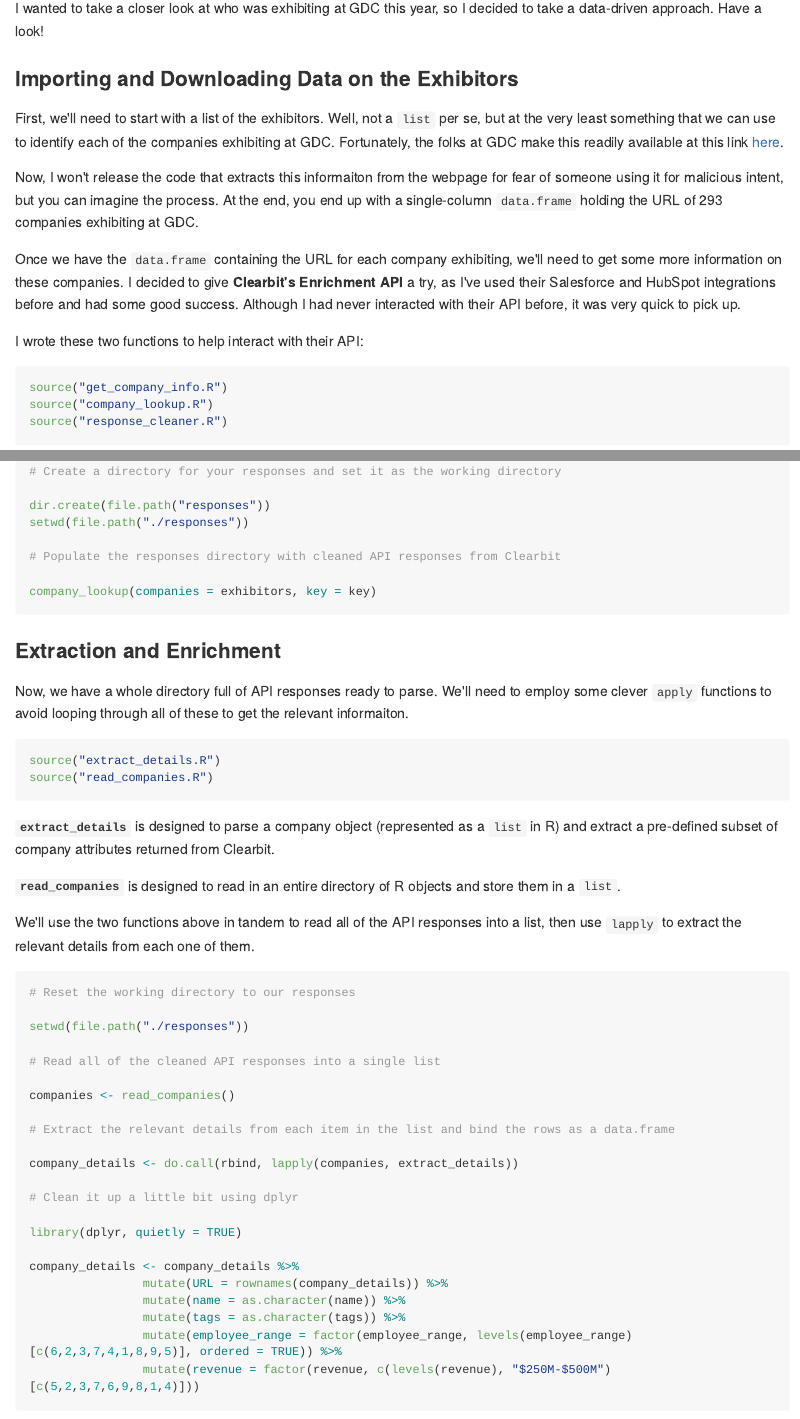
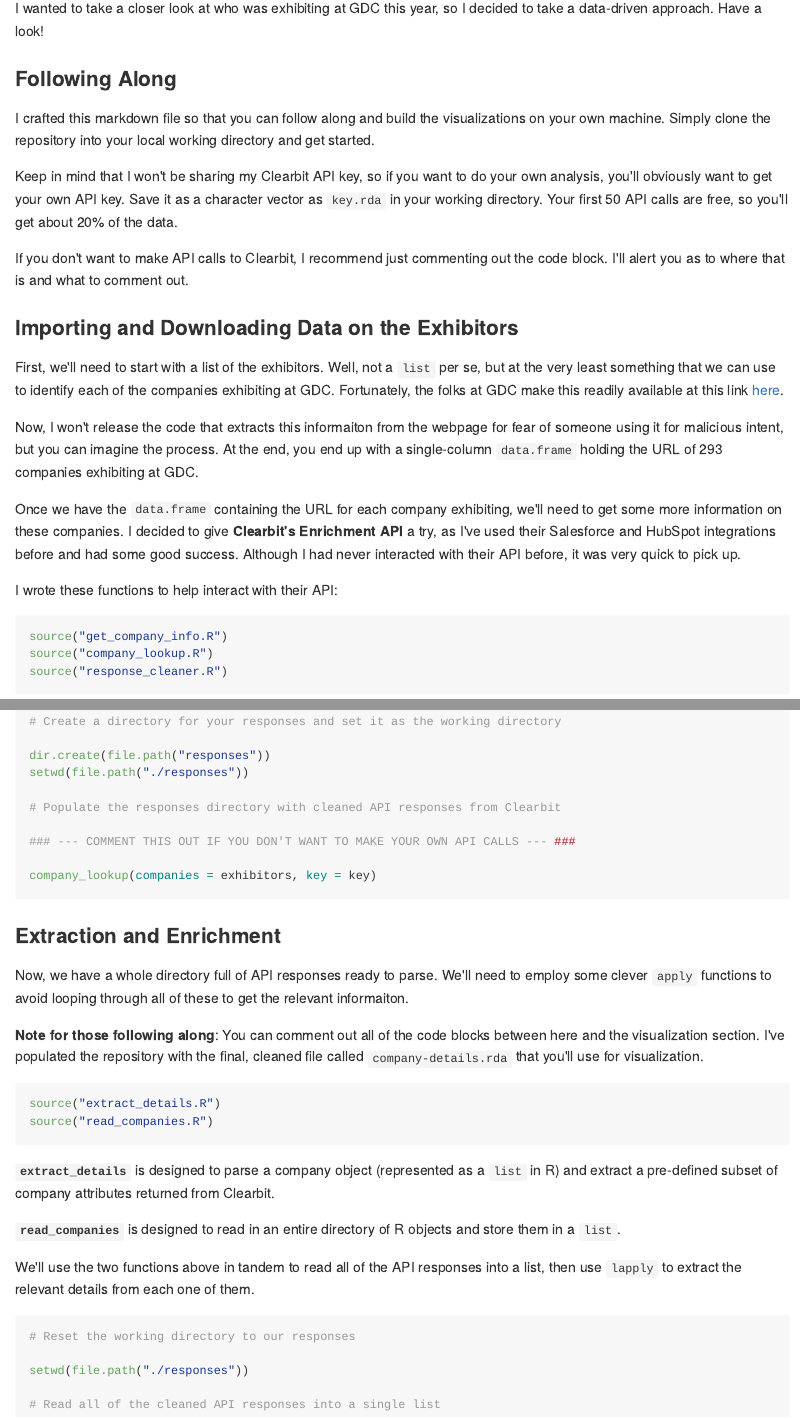
Before and after one commit to EvanKaeding/GDC-Exhibitors-2018, an R Markdown document (README.rmd): the page in a window 1100 px wide, from 220 px down, and a second part further down, joined at a grey line. The pictures show the output file README.md that the author committed with the source, drawn offline in the style of GitHub; long lines of code are wrapped.

Commit message:
Final edits for Readmes

````diff
--- a/README.rmd
+++ b/README.rmd
@@ -18,6 +18,14 @@ theme_set(theme_gray(base_size = 20))
 
 I wanted to take a closer look at who was exhibiting at GDC this year, so I decided to take a data-driven approach. Have a look!
 
+### Following Along
+
+I crafted this markdown file so that you can follow along and build the visualizations on your own machine. Simply clone the repository into your local working directory and get started.
+
+Keep in mind that I won't be sharing my Clearbit API key, so if you want to do your own analysis, you'll obviously want to get your own API key. Save it as a character vector as `key.rda` in your working directory. Your first 50 API calls are free, so you'll get about 20% of the data.
+
+If you don't want to make API calls to Clearbit, I recommend just commenting out the code block. I'll alert you as to where that is and what to comment out.
+
 ### Importing and Downloading Data on the Exhibitors
 
 First, we'll need to start with a list of the exhibitors. Well, not a `list` per se, but at the very least something that we can use to identify each of the companies exhibiting at GDC. Fortunately, the folks at GDC make this readily available at this link [here]([http://expo.gdconf.com/2018/exhibitor-list/).
@@ -26,7 +34,7 @@ Now, I won't release the code that extracts this informaiton from the webpage fo
 
 Once we have the `data.frame` containing the URL for each company exhibiting, we'll need to get some more information on these companies. I decided to give **Clearbit's Enrichment API** a try, as I've used their Salesforce and HubSpot integrations before and had some good success. Although I had never interacted with their API before, it was very quick to pick up.
 
-I wrote these two functions to help interact with their API:
+I wrote these functions to help interact with their API:
 
 ```{r}
 source("get_company_info.R")
@@ -53,12 +61,16 @@ setwd(file.path("./responses"))
 
 # Populate the responses directory with cleaned API responses from Clearbit
 
+### --- COMMENT THIS OUT IF YOU DON'T WANT TO MAKE YOUR OWN API CALLS --- ###
+
 company_lookup(companies = exhibitors, key = key)
 ```
 
 ### Extraction and Enrichment
 
 Now, we have a whole directory full of API responses ready to parse. We'll need to employ some clever `apply` functions to avoid looping through all of these to get the relevant informaiton.
+
+**Note for those following along**: You can comment out all of the code blocks between here and the visualization section. I've populated the repository with the final, cleaned file called `company-details.rda` that you'll use for visualization.
 
 ```{r}
 source("extract_details.R")
````
Also changed, not shown: README.md.
